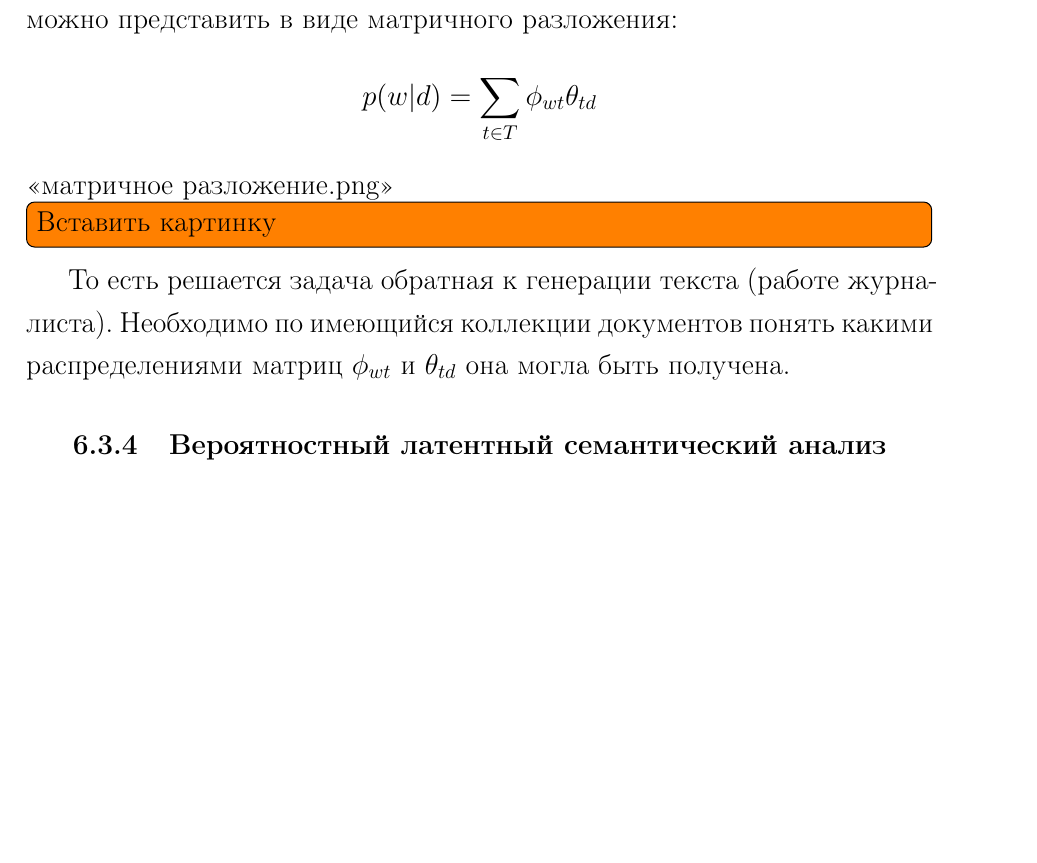
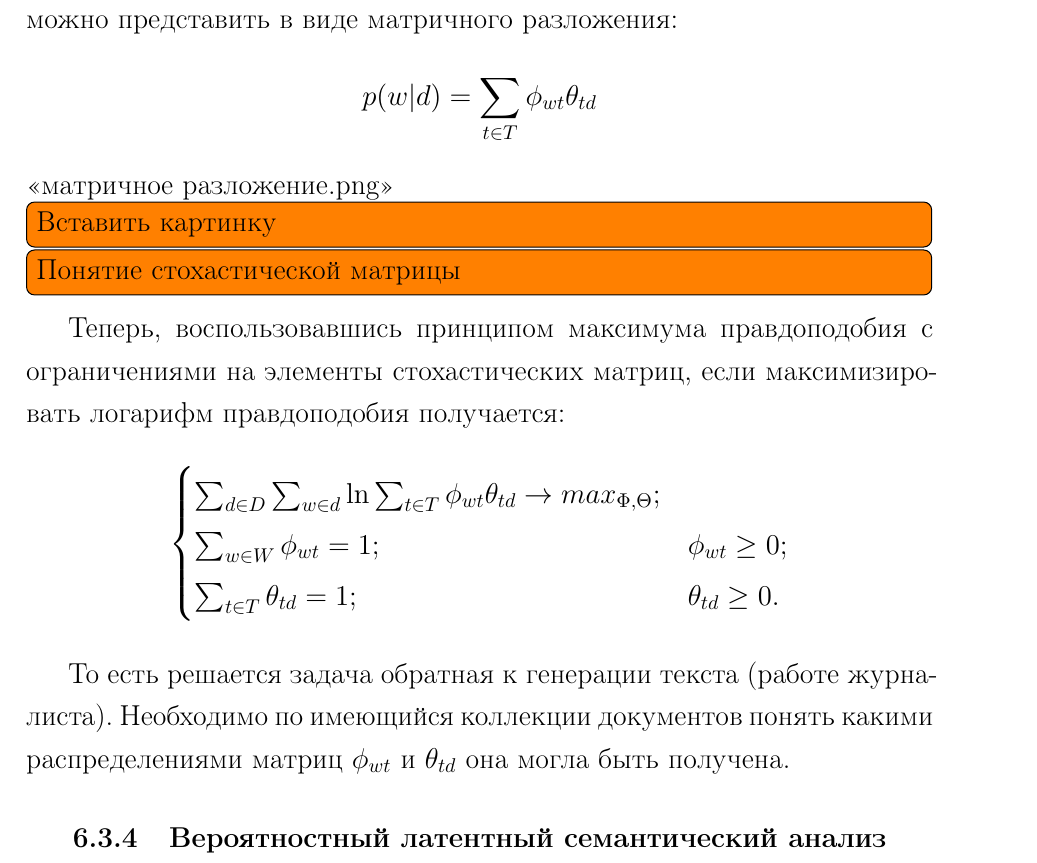
Before and after one commit to Kirmark/bachelor-qualification-work, a LaTeX thesis (note/note.tex, which reads note/sections/analytical_section.tex): part of page 15 of 23 before the commit and part of page 15 of 24 after it, cut so that both start at the same text, the shorter picture padded with empty space. The pictures show the PDF file note/note.pdf that the author committed with the source.

Commit message:
исправлен раздел

```diff
--- a/note/sections/analytical_section.tex
+++ b/note/sections/analytical_section.tex
@@ -163,6 +163,20 @@ $$
 <<матричное разложение.png>>
 \todo[inline]{Вставить картинку}
 
+\todo[inline]{Понятие стохастической матрицы}
+
+Теперь, воспользовавшись принципом максимума правдоподобия с ограничениями на элементы стохастических матриц, если максимизировать  логарифм правдоподобия получается:
+
+$$
+\begin{cases}
+    \sum_{d \in D} \sum_{w \in d} \ln{\sum_{t \in T} \phi_{wt} \theta_{td} } \rightarrow max_{\Phi,\Theta};\\
+    \sum_{w \in W}\phi_{wt} = 1; &\phi_{wt} \ge 0;\\
+    \sum_{t \in T}\theta_{td} = 1; &\theta_{td} \ge 0.\\
+\end{cases}
+$$
+
+~\
+
 То есть решается задача обратная к генерации текста (работе журналиста). Необходимо по имеющийся коллекции документов понять какими распределениями матриц $\phi_{wt}$ и $\theta_{td}$ она могла быть получена.
 
 %%
```
Also changed, not shown: note/note.tex (+0 -1 lines), note/note.pdf.
